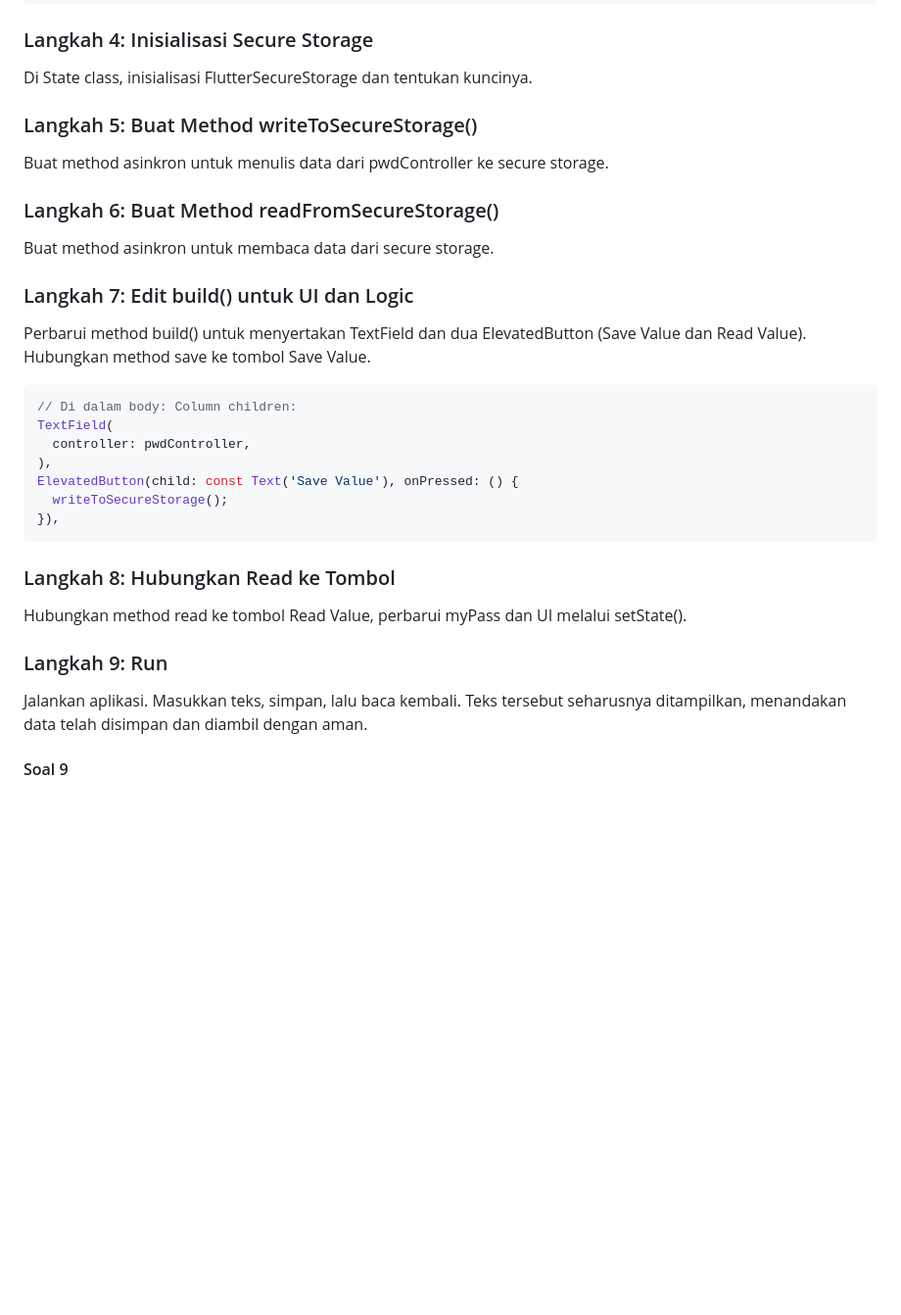
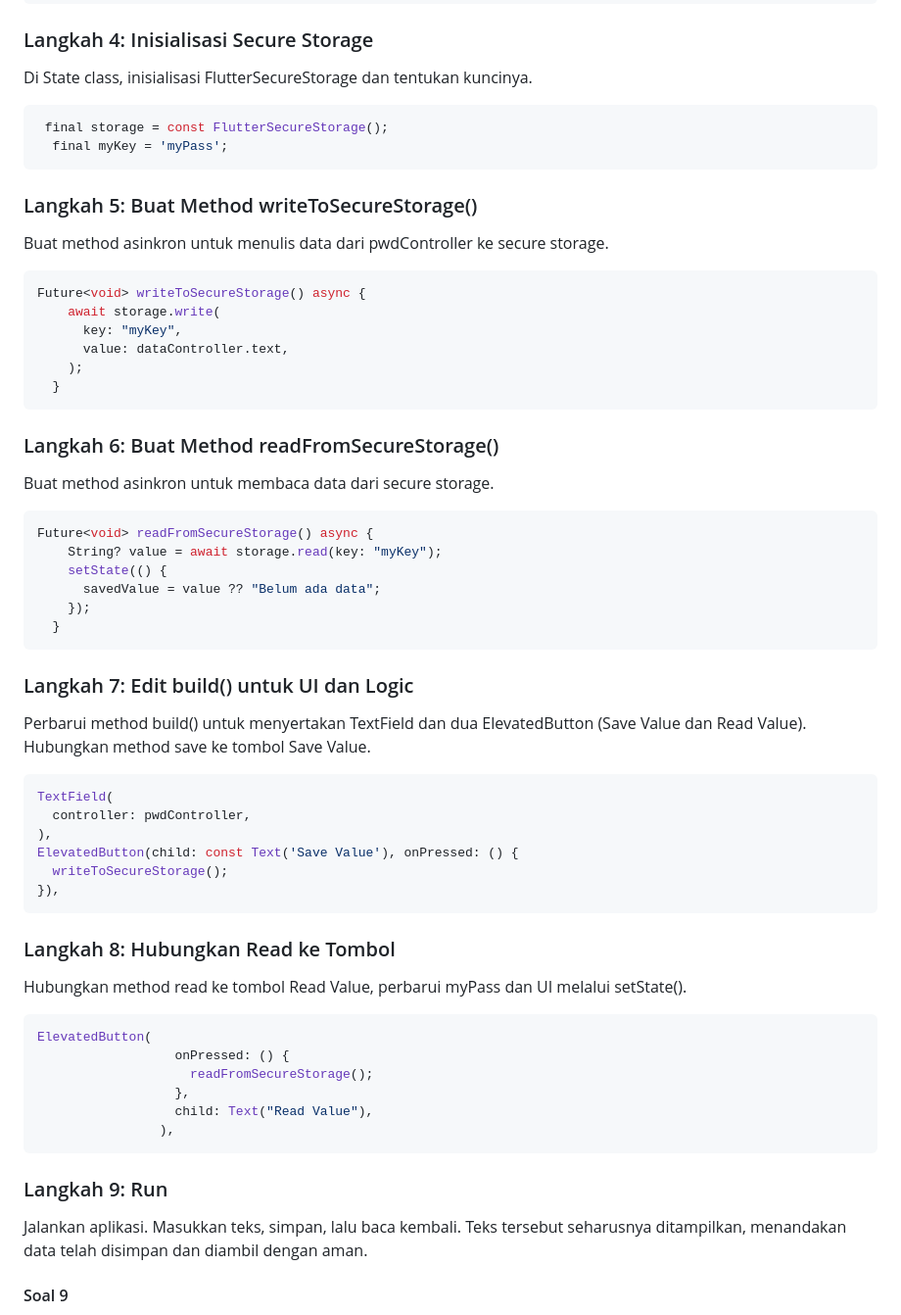
Before and after one commit to sirfara12/Pemograman-Mobile-25-26, a Markdown page: week13/README.md, the part around the change printed below. Shown: that part at 98% size. Rendered like a GitHub page; blank space fills up the shorter version.

````diff
--- a/week13/README.md
+++ b/week13/README.md
@@ -770,23 +770,39 @@ String myPass = '';
 ```
 ### Langkah 4: Inisialisasi Secure Storage
 Di State class, inisialisasi FlutterSecureStorage dan tentukan kuncinya.
-
+```dart
+ final storage = const FlutterSecureStorage();
+  final myKey = 'myPass';
+```
 
 
 ### Langkah 5: Buat Method writeToSecureStorage()
 Buat method asinkron untuk menulis data dari pwdController ke secure storage.
-
+```dart
+Future<void> writeToSecureStorage() async {
+    await storage.write(
+      key: "myKey",
+      value: dataController.text,
+    );
+  }
+```
 
 
 ### Langkah 6: Buat Method readFromSecureStorage()
 Buat method asinkron untuk membaca data dari secure storage.
-
+```dart
+Future<void> readFromSecureStorage() async {
+    String? value = await storage.read(key: "myKey");
+    setState(() {
+      savedValue = value ?? "Belum ada data";
+    });
+  }
+```
 
 
 ### Langkah 7: Edit build() untuk UI dan Logic
 Perbarui method build() untuk menyertakan TextField dan dua ElevatedButton (Save Value dan Read Value). Hubungkan method save ke tombol Save Value.
 ```dart
-// Di dalam body: Column children:
 TextField(
   controller: pwdController,
 ),
@@ -796,12 +812,17 @@ ElevatedButton(child: const Text('Save Value'), onPressed: () {
 ```
 ### Langkah 8: Hubungkan Read ke Tombol
 Hubungkan method read ke tombol Read Value, perbarui myPass dan UI melalui setState().
-
+```dart
+ElevatedButton(
+                  onPressed: () {
+                    readFromSecureStorage();
+                  },
+                  child: Text("Read Value"),
+                ),
+```
 
 ### Langkah 9: Run
 Jalankan aplikasi. Masukkan teks, simpan, lalu baca kembali. Teks tersebut seharusnya ditampilkan, menandakan data telah disimpan dan diambil dengan aman.
 
-
-
 #### Soal 9
 1. Capture hasil praktikum Anda berupa GIF dan lampirkan di README.
````
Also changed, not shown: other parts of week13/README.md (+2 -0 lines), week13/img/image.png (added), 8 other files.
